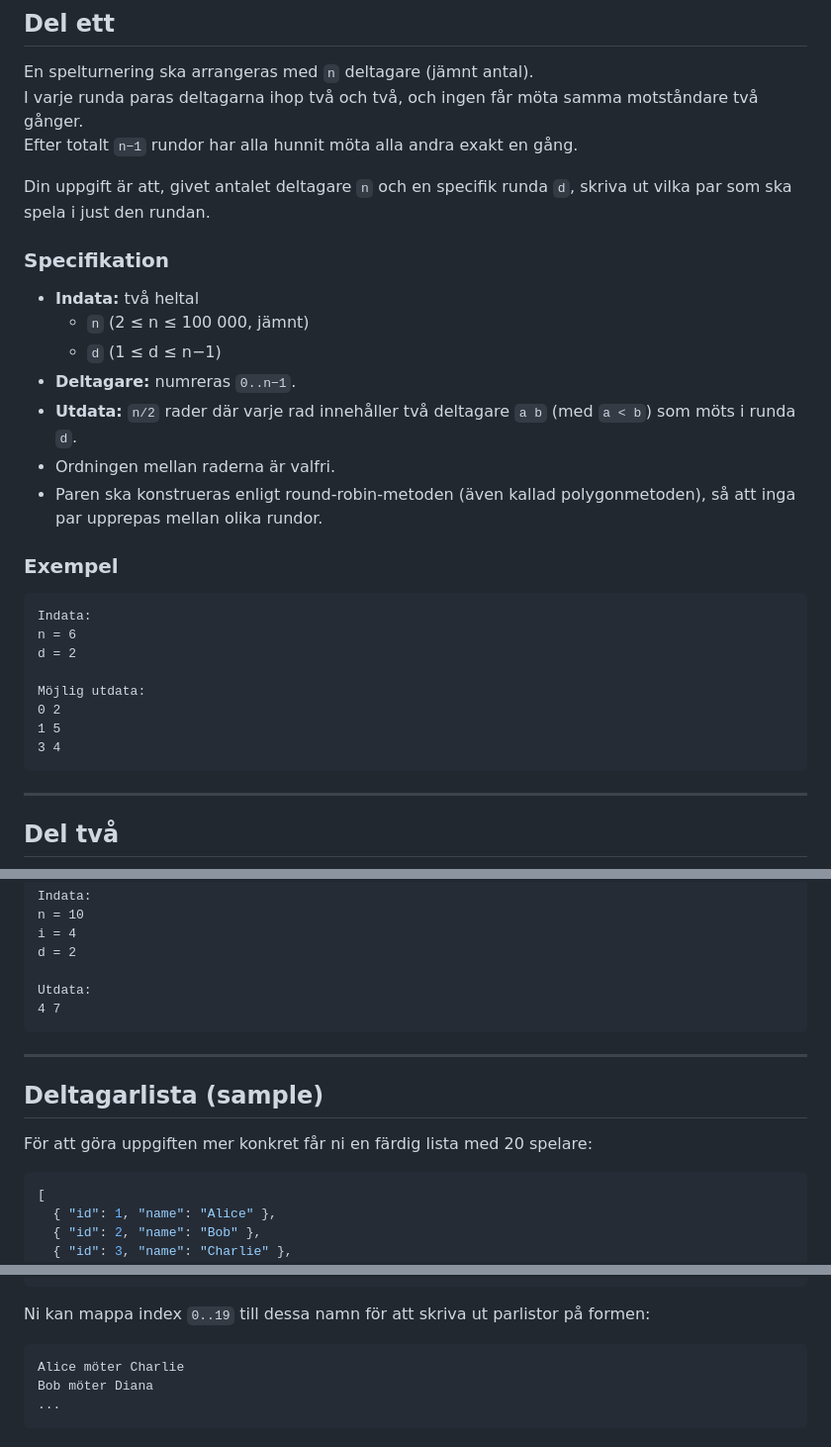
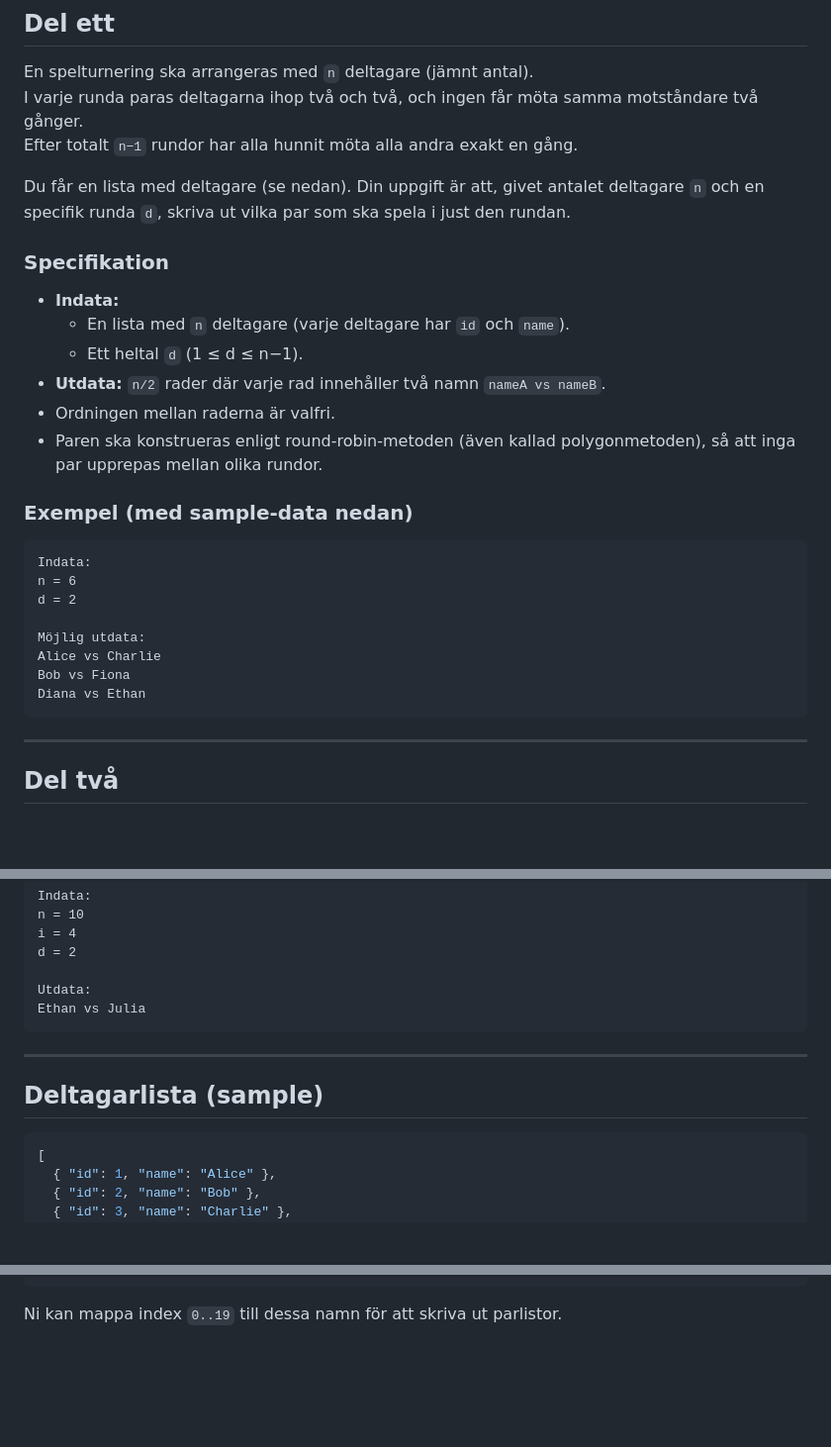
Before and after one commit to SIITON/CodeIsPresident2025, a Markdown page: README.md, 3 parts joined by grey strips. Shown at 99% size. Drawn GitHub-style; blank space fills up the shorter version.

````diff
--- a/README.md
+++ b/README.md
@@ -13,18 +13,17 @@ En spelturnering ska arrangeras med `n` deltagare (jämnt antal).
 I varje runda paras deltagarna ihop två och två, och ingen får möta samma motståndare två gånger.
 Efter totalt `n−1` rundor har alla hunnit möta alla andra exakt en gång.
 
-Din uppgift är att, givet antalet deltagare `n` och en specifik runda `d`, skriva ut vilka par som ska spela i just den rundan.
+Du får en lista med deltagare (se nedan). Din uppgift är att, givet antalet deltagare `n` och en specifik runda `d`, skriva ut vilka par som ska spela i just den rundan.
 
 ### Specifikation
-- **Indata:** två heltal
-  - `n` (2 ≤ n ≤ 100 000, jämnt)
-  - `d` (1 ≤ d ≤ n−1)
-- **Deltagare:** numreras `0..n−1`.
-- **Utdata:** `n/2` rader där varje rad innehåller två deltagare `a b` (med `a < b`) som möts i runda `d`.
+- **Indata:**
+  - En lista med `n` deltagare (varje deltagare har `id` och `name`).
+  - Ett heltal `d` (1 ≤ d ≤ n−1).
+- **Utdata:** `n/2` rader där varje rad innehåller två namn `nameA vs nameB`.
 - Ordningen mellan raderna är valfri.
 - Paren ska konstrueras enligt round-robin-metoden (även kallad polygonmetoden), så att inga par upprepas mellan olika rundor.
 
-### Exempel
+### Exempel (med sample-data nedan)
 
 ```
 Indata:
@@ -32,9 +31,9 @@ n = 6
 d = 2
 
 Möjlig utdata:
-0 2
-1 5
-3 4
+Alice vs Charlie
+Bob vs Fiona
+Diana vs Ethan
 ```
 
 ---
@@ -100,14 +99,12 @@ i = 4
 d = 2
 
 Utdata:
-4 7
+Ethan vs Julia
 ```
 
 ---
 
 ## Deltagarlista (sample)
-
-För att göra uppgiften mer konkret får ni en färdig lista med 20 spelare:
 
 ```json
 [
@@ -134,10 +131,4 @@ För att göra uppgiften mer konkret får ni en färdig lista med 20 spelare:
 ]
 ```
 
-Ni kan mappa index `0..19` till dessa namn för att skriva ut parlistor på formen:
-
-```
-Alice möter Charlie
-Bob möter Diana
-...
-```
+Ni kan mappa index `0..19` till dessa namn för att skriva ut parlistor.
````
Also changed, not shown: other parts of README.md (+2 -2 lines).
